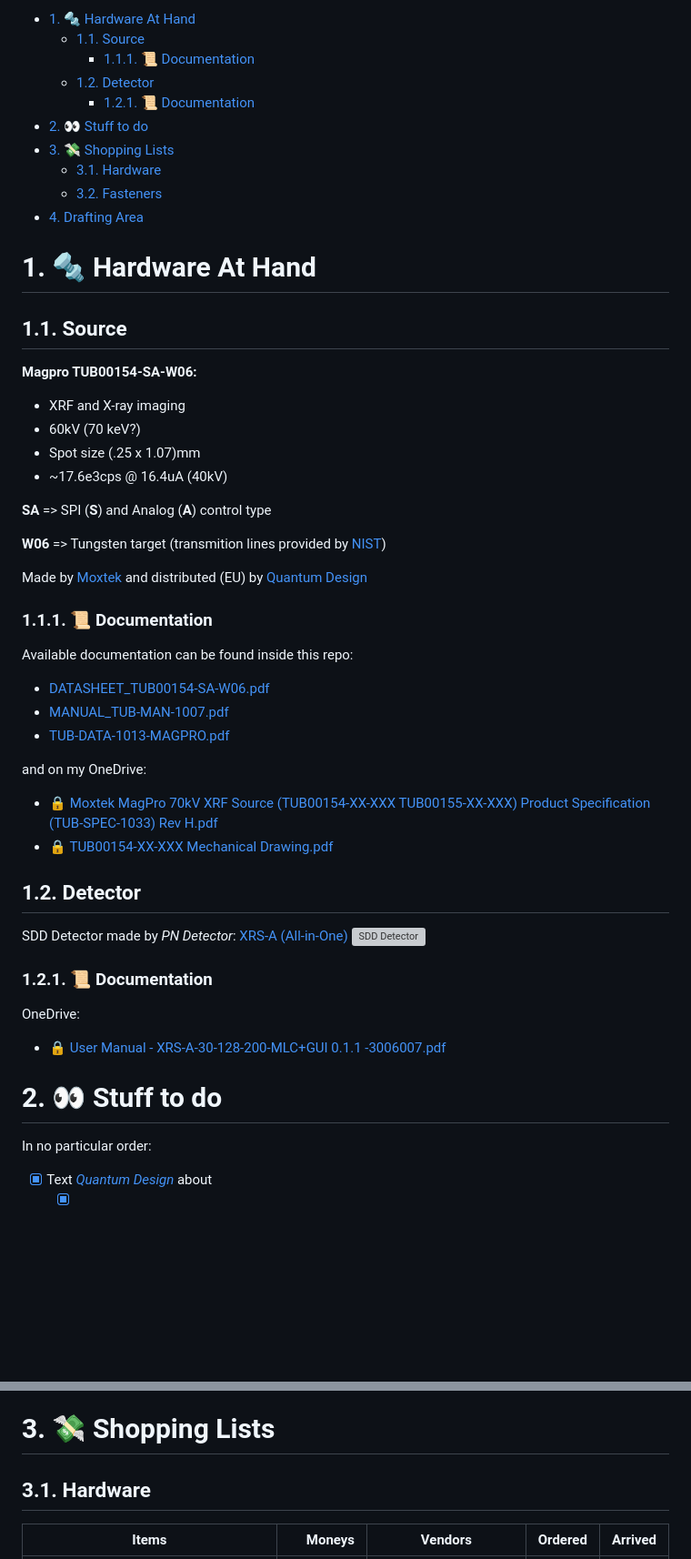
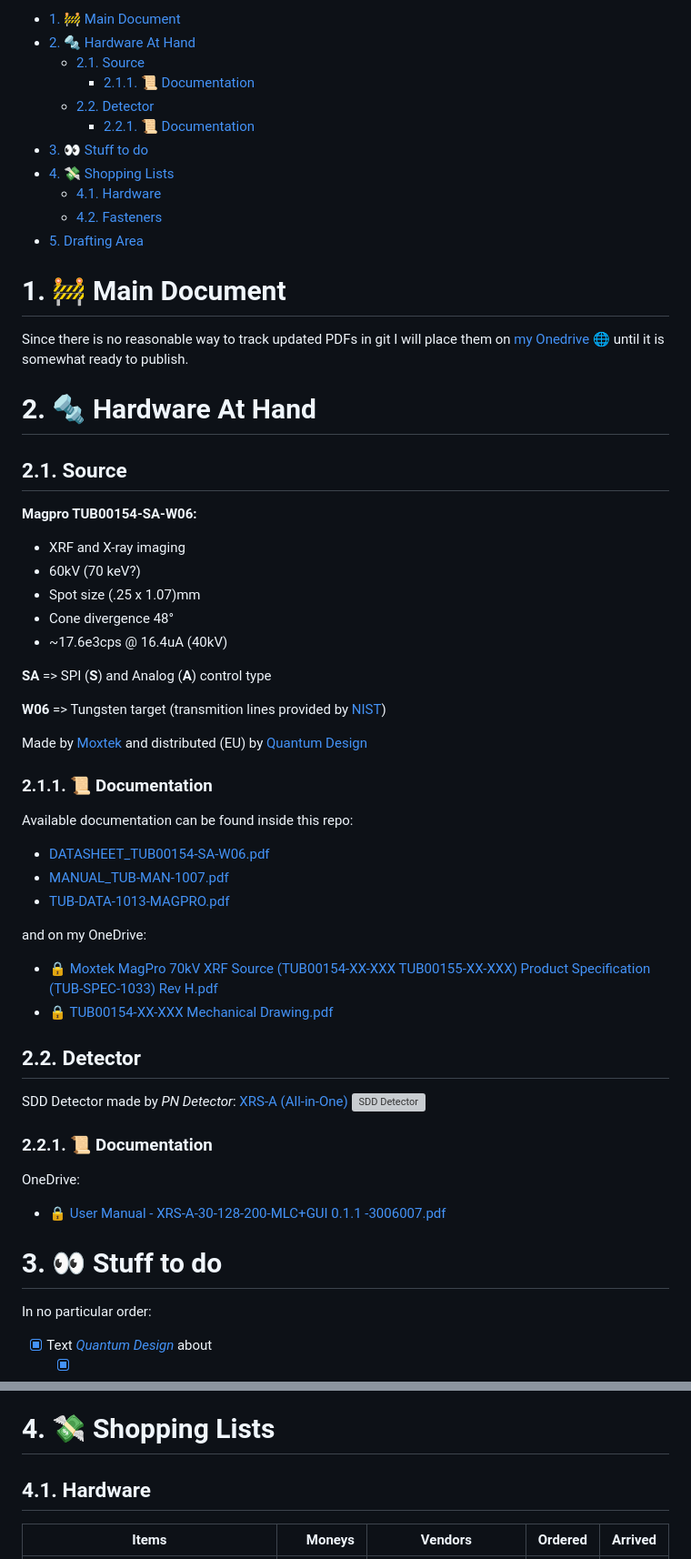
Before and after one commit to HateFindingNames/XRayThesis, a Markdown page: README.md, 2 parts joined by grey strips. Shown at 91% size. GitHub-like rendering; blank space fills up the shorter version; grey boxes are pictures that could not be loaded.

Commit message:
Onedrive link :globe_with_meridians: to main doc

```diff
--- a/README.md
+++ b/README.md
@@ -1,25 +1,32 @@
 <!-- LTeX: language=en-EN -->
 
-- [1. 🔩 Hardware At Hand](#1--hardware-at-hand)
-  - [1.1. Source](#11-source)
-    - [1.1.1. 📜 Documentation](#111--documentation)
-  - [1.2. Detector](#12-detector)
-    - [1.2.1. 📜 Documentation](#121--documentation)
-- [2. 👀 Stuff to do](#2--stuff-to-do)
-- [3. 💸 Shopping Lists](#3--shopping-lists)
-  - [3.1. Hardware](#31-hardware)
-  - [3.2. Fasteners](#32-fasteners)
-- [4. Drafting Area](#4-drafting-area)
+- [1. :construction: Main Document](#1-construction-main-document)
+- [2. 🔩 Hardware At Hand](#2--hardware-at-hand)
+  - [2.1. Source](#21-source)
+    - [2.1.1. 📜 Documentation](#211--documentation)
+  - [2.2. Detector](#22-detector)
+    - [2.2.1. 📜 Documentation](#221--documentation)
+- [3. 👀 Stuff to do](#3--stuff-to-do)
+- [4. 💸 Shopping Lists](#4--shopping-lists)
+  - [4.1. Hardware](#41-hardware)
+  - [4.2. Fasteners](#42-fasteners)
+- [5. Drafting Area](#5-drafting-area)
 
-# 1. 🔩 Hardware At Hand
 
-## 1.1. Source
+# 1. :construction: Main Document
+
+Since there is no reasonable way to track updated PDFs in git I will place them on [my Onedrive :globe_with_meridians:](https://hsrheinmain-my.sharepoint.com/:b:/g/personal/lmy9f42u92_hsrheinmain_onmicrosoft_com/EdXuY1hF2GhHoTZ-xGF3LT8B4NocIp0KUSrm5S4OvCQvuw?e=4TwyDO) until it is somewhat ready to publish.
+
+# 2. 🔩 Hardware At Hand
+
+## 2.1. Source
 
 **Magpro TUB00154-SA-W06:**
 
 * XRF and X-ray imaging
 * 60kV (70 keV?)
 * Spot size (.25 x 1.07)mm
+* Cone divergence 48°
 * ~17.6e3cps @ 16.4uA (40kV)
 
 **SA** => SPI (**S**) and Analog (**A**) control type
@@ -28,7 +35,7 @@
 
 Made by [Moxtek](https://moxtek.com/) and distributed (EU) by [Quantum Design](https://qd-europe.com/de/de/)
 
-### 1.1.1. 📜 Documentation
+### 2.1.1. 📜 Documentation
 
 Available documentation can be found inside this repo:
 
@@ -41,18 +48,18 @@ and on my OneDrive:
 * [🔒 Moxtek MagPro 70kV  XRF Source (TUB00154-XX-XXX  TUB00155-XX-XXX) Product Specification (TUB-SPEC-1033) Rev H.pdf](https://hsrheinmain-my.sharepoint.com/:b:/g/personal/lmy9f42u92_hsrheinmain_onmicrosoft_com/EV1KUsbPE4NGpiN00cES0QcBQOVuTafLMZQphgjChVBe-A?email=daniel.muenstermann%40hs-rm.de&e=YY6j7k)
 * [🔒 TUB00154-XX-XXX Mechanical Drawing.pdf](https://hsrheinmain-my.sharepoint.com/:b:/g/personal/lmy9f42u92_hsrheinmain_onmicrosoft_com/Eb5gZbNKkz1OtNJbWsKaR_sB0skO_YVYC2-HvIApNUwNWA?email=daniel.muenstermann%40hs-rm.de&e=mrExvE)
 
-## 1.2. Detector
+## 2.2. Detector
 
 SDD Detector made by *PN Detector*: [XRS-A (All-in-One)](https://pndetector.de/products-applications/the-xrf-spectrometer-all-in-one/)
 ![SDD Detector](pictures/detector.jpg)
 
-### 1.2.1. 📜 Documentation
+### 2.2.1. 📜 Documentation
 
 OneDrive:
 
 * [🔒 User Manual - XRS-A-30-128-200-MLC+GUI 0.1.1 -3006007.pdf](https://hsrheinmain-my.sharepoint.com/:b:/g/personal/lmy9f42u92_hsrheinmain_onmicrosoft_com/EWPr4Hw9F3tDvXxqMdxp95wBGIPgKuyxWKV6rSSlt5RyFA?email=daniel.muenstermann%40hs-rm.de&e=1WMr1p)
 
-# 2. 👀 Stuff to do
+# 3. 👀 Stuff to do
 
 In no particular order:
 
@@ -88,9 +95,9 @@ In no particular order:
     * ~~**Ca**dmium **Te**lluride Schottky Diode (CdTe-Schottky)~~
 * [ ] X-Ray optics
 
-# 3. 💸 Shopping Lists
+# 4. 💸 Shopping Lists
 
-## 3.1. Hardware
+## 4.1. Hardware
 
 | **Items**                                                                                                                                                                                                                                                              |        **Moneys** | **Vendors**           |    **Ordered**     |    **Arrived**     |
 | ---------------------------------------------------------------------------------------------------------------------------------------------------------------------------------------------------------------------------------------------------------------------- | ----------------: | --------------------- | :----------------: | :----------------: |
```
Also changed, not shown: other parts of README.md (+2 -2 lines).
